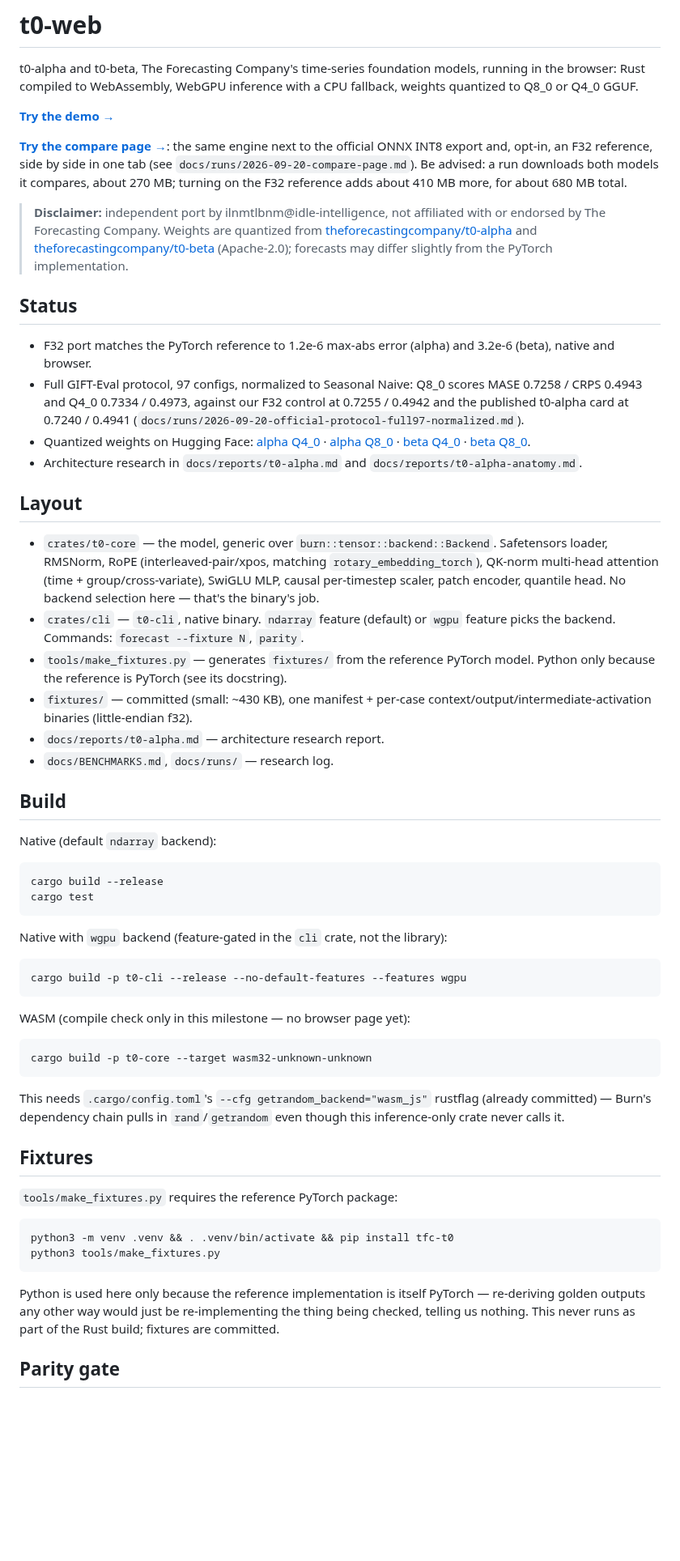
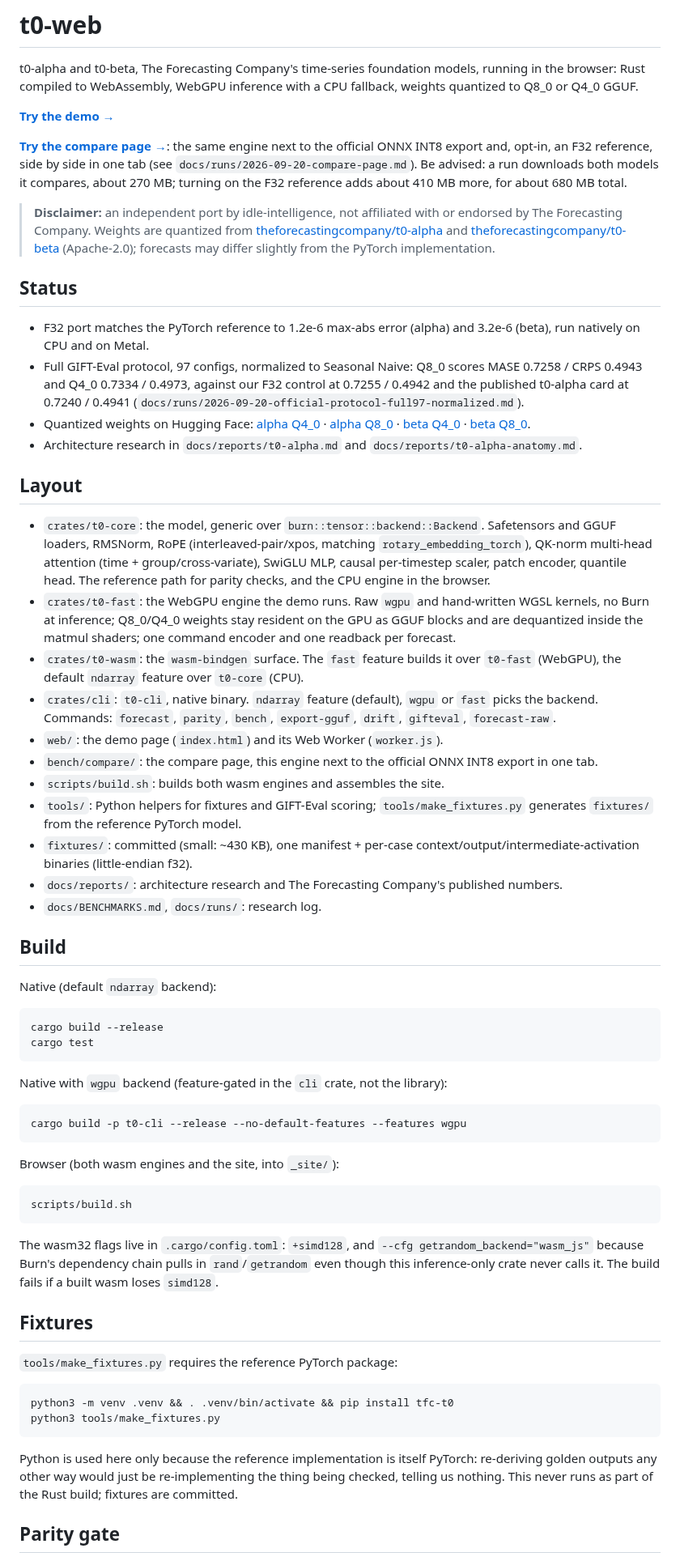
Before and after one commit to idle-intelligence/t0-web, a Markdown page: README.md, the part around one of its changes. Shown at 81% size. Rendered like a GitHub page; blank space fills up the shorter version.

````diff
--- a/README.md
+++ b/README.md
@@ -6,23 +6,28 @@ t0-alpha and t0-beta, The Forecasting Company's time-series foundation models, r
 
 [**Try the compare page →**](https://idle-intelligence.github.io/t0-web/bench/compare/): the same engine next to the official ONNX INT8 export and, opt-in, an F32 reference, side by side in one tab (see `docs/runs/2026-09-20-compare-page.md`). Be advised: a run downloads both models it compares, about 270 MB; turning on the F32 reference adds about 410 MB more, for about 680 MB total.
 
-> **Disclaimer:** independent port by ilnmtlbnm@idle-intelligence, not affiliated with or endorsed by The Forecasting Company. Weights are quantized from [theforecastingcompany/t0-alpha](https://huggingface.co/theforecastingcompany/t0-alpha) and [theforecastingcompany/t0-beta](https://huggingface.co/theforecastingcompany/t0-beta) (Apache-2.0); forecasts may differ slightly from the PyTorch implementation.
+> **Disclaimer:** an independent port by idle-intelligence, not affiliated with or endorsed by The Forecasting Company. Weights are quantized from [theforecastingcompany/t0-alpha](https://huggingface.co/theforecastingcompany/t0-alpha) and [theforecastingcompany/t0-beta](https://huggingface.co/theforecastingcompany/t0-beta) (Apache-2.0); forecasts may differ slightly from the PyTorch implementation.
 
 ## Status
 
-- F32 port matches the PyTorch reference to 1.2e-6 max-abs error (alpha) and 3.2e-6 (beta), native and browser.
+- F32 port matches the PyTorch reference to 1.2e-6 max-abs error (alpha) and 3.2e-6 (beta), run natively on CPU and on Metal.
 - Full GIFT-Eval protocol, 97 configs, normalized to Seasonal Naive: Q8_0 scores MASE 0.7258 / CRPS 0.4943 and Q4_0 0.7334 / 0.4973, against our F32 control at 0.7255 / 0.4942 and the published t0-alpha card at 0.7240 / 0.4941 (`docs/runs/2026-09-20-official-protocol-full97-normalized.md`).
 - Quantized weights on Hugging Face: [alpha Q4_0](https://huggingface.co/idle-intelligence/t0-alpha-q4_0-webgpu) · [alpha Q8_0](https://huggingface.co/idle-intelligence/t0-alpha-q8_0-webgpu) · [beta Q4_0](https://huggingface.co/idle-intelligence/t0-beta-q4_0-webgpu) · [beta Q8_0](https://huggingface.co/idle-intelligence/t0-beta-q8_0-webgpu).
 - Architecture research in `docs/reports/t0-alpha.md` and `docs/reports/t0-alpha-anatomy.md`.
 
 ## Layout
 
-- `crates/t0-core` — the model, generic over `burn::tensor::backend::Backend`. Safetensors loader, RMSNorm, RoPE (interleaved-pair/xpos, matching `rotary_embedding_torch`), QK-norm multi-head attention (time + group/cross-variate), SwiGLU MLP, causal per-timestep scaler, patch encoder, quantile head. No backend selection here — that's the binary's job.
-- `crates/cli` — `t0-cli`, native binary. `ndarray` feature (default) or `wgpu` feature picks the backend. Commands: `forecast --fixture N`, `parity`.
-- `tools/make_fixtures.py` — generates `fixtures/` from the reference PyTorch model. Python only because the reference is PyTorch (see its docstring).
-- `fixtures/` — committed (small: ~430 KB), one manifest + per-case context/output/intermediate-activation binaries (little-endian f32).
-- `docs/reports/t0-alpha.md` — architecture research report.
-- `docs/BENCHMARKS.md`, `docs/runs/` — research log.
+- `crates/t0-core`: the model, generic over `burn::tensor::backend::Backend`. Safetensors and GGUF loaders, RMSNorm, RoPE (interleaved-pair/xpos, matching `rotary_embedding_torch`), QK-norm multi-head attention (time + group/cross-variate), SwiGLU MLP, causal per-timestep scaler, patch encoder, quantile head. The reference path for parity checks, and the CPU engine in the browser.
+- `crates/t0-fast`: the WebGPU engine the demo runs. Raw `wgpu` and hand-written WGSL kernels, no Burn at inference; Q8_0/Q4_0 weights stay resident on the GPU as GGUF blocks and are dequantized inside the matmul shaders; one command encoder and one readback per forecast.
+- `crates/t0-wasm`: the `wasm-bindgen` surface. The `fast` feature builds it over `t0-fast` (WebGPU), the default `ndarray` feature over `t0-core` (CPU).
+- `crates/cli`: `t0-cli`, native binary. `ndarray` feature (default), `wgpu` or `fast` picks the backend. Commands: `forecast`, `parity`, `bench`, `export-gguf`, `drift`, `gifteval`, `forecast-raw`.
+- `web/`: the demo page (`index.html`) and its Web Worker (`worker.js`).
+- `bench/compare/`: the compare page, this engine next to the official ONNX INT8 export in one tab.
+- `scripts/build.sh`: builds both wasm engines and assembles the site.
+- `tools/`: Python helpers for fixtures and GIFT-Eval scoring; `tools/make_fixtures.py` generates `fixtures/` from the reference PyTorch model.
+- `fixtures/`: committed (small: ~430 KB), one manifest + per-case context/output/intermediate-activation binaries (little-endian f32).
+- `docs/reports/`: architecture research and The Forecasting Company's published numbers.
+- `docs/BENCHMARKS.md`, `docs/runs/`: research log.
 
 ## Build
 
@@ -37,11 +42,11 @@ Native with `wgpu` backend (feature-gated in the `cli` crate, not the library):
 cargo build -p t0-cli --release --no-default-features --features wgpu
 ```
 
-WASM (compile check only in this milestone — no browser page yet):
+Browser (both wasm engines and the site, into `_site/`):
 ```
-cargo build -p t0-core --target wasm32-unknown-unknown
+scripts/build.sh
 ```
-This needs `.cargo/config.toml`'s `--cfg getrandom_backend="wasm_js"` rustflag (already committed) — Burn's dependency chain pulls in `rand`/`getrandom` even though this inference-only crate never calls it.
+The wasm32 flags live in `.cargo/config.toml`: `+simd128`, and `--cfg getrandom_backend="wasm_js"` because Burn's dependency chain pulls in `rand`/`getrandom` even though this inference-only crate never calls it. The build fails if a built wasm loses `simd128`.
 
 ## Fixtures
 
@@ -50,7 +55,7 @@ This needs `.cargo/config.toml`'s `--cfg getrandom_backend="wasm_js"` rustflag (
 python3 -m venv .venv && . .venv/bin/activate && pip install tfc-t0
 python3 tools/make_fixtures.py
 ```
-Python is used here only because the reference implementation is itself PyTorch — re-deriving golden outputs any other way would just be re-implementing the thing being checked, telling us nothing. This never runs as part of the Rust build; fixtures are committed.
+Python is used here only because the reference implementation is itself PyTorch: re-deriving golden outputs any other way would just be re-implementing the thing being checked, telling us nothing. This never runs as part of the Rust build; fixtures are committed.
 
 ## Parity gate
 
````
Also changed, not shown: other parts of README.md (+12 -19 lines).
